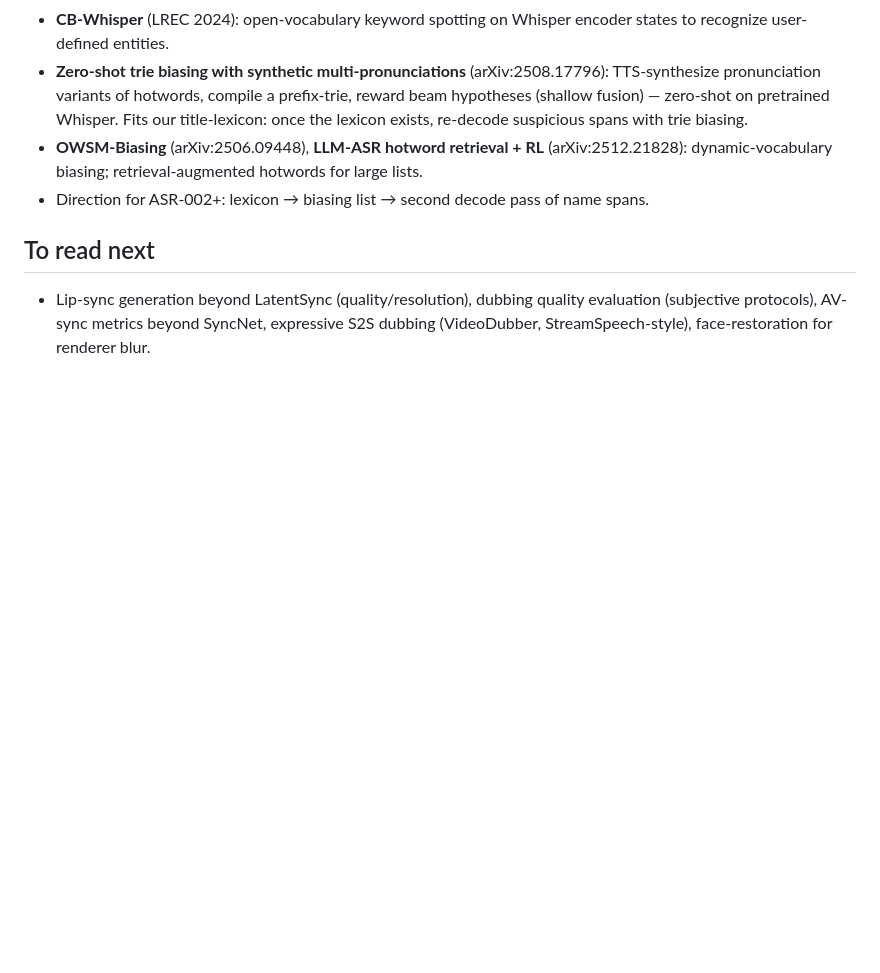
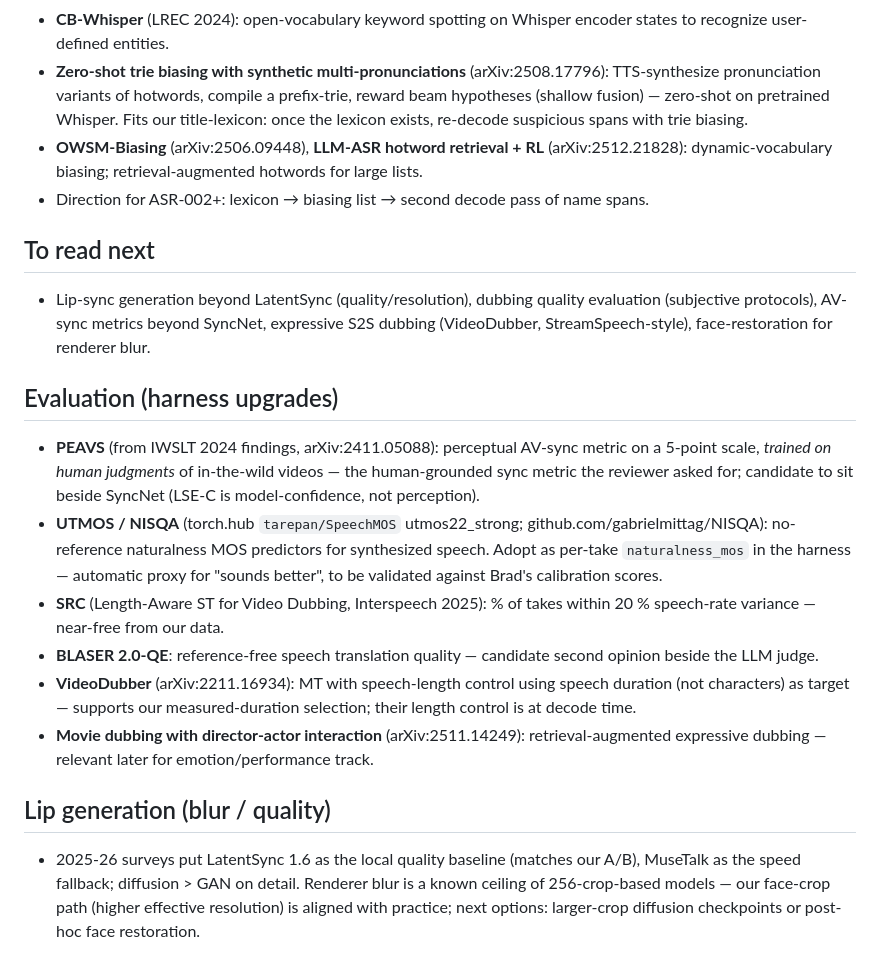
Before and after one commit to bsmith925/Dubline, a Markdown page: docs/research-notes.md, the part around the change. Drawn GitHub-style; blank space fills up the shorter version.

Commit message:
docs: research notes — evaluation metrics (PEAVS, UTMOS/NISQA, SRC, BLASER), lip-gen landscape
Co-Authored-By: Claude Fable 5 <noreply@anthropic.com>

```diff
--- a/docs/research-notes.md
+++ b/docs/research-notes.md
@@ -26,3 +26,14 @@
 
 ## To read next
 - Lip-sync generation beyond LatentSync (quality/resolution), dubbing quality evaluation (subjective protocols), AV-sync metrics beyond SyncNet, expressive S2S dubbing (VideoDubber, StreamSpeech-style), face-restoration for renderer blur.
+
+## Evaluation (harness upgrades)
+- **PEAVS** (from IWSLT 2024 findings, arXiv:2411.05088): perceptual AV-sync metric on a 5-point scale, *trained on human judgments* of in-the-wild videos — the human-grounded sync metric the reviewer asked for; candidate to sit beside SyncNet (LSE-C is model-confidence, not perception).
+- **UTMOS / NISQA** (torch.hub `tarepan/SpeechMOS` utmos22_strong; github.com/gabrielmittag/NISQA): no-reference naturalness MOS predictors for synthesized speech. Adopt as per-take `naturalness_mos` in the harness — automatic proxy for "sounds better", to be validated against Brad's calibration scores.
+- **SRC** (Length-Aware ST for Video Dubbing, Interspeech 2025): % of takes within 20 % speech-rate variance — near-free from our data.
+- **BLASER 2.0-QE**: reference-free speech translation quality — candidate second opinion beside the LLM judge.
+- **VideoDubber** (arXiv:2211.16934): MT with speech-length control using speech duration (not characters) as target — supports our measured-duration selection; their length control is at decode time.
+- **Movie dubbing with director-actor interaction** (arXiv:2511.14249): retrieval-augmented expressive dubbing — relevant later for emotion/performance track.
+
+## Lip generation (blur / quality)
+- 2025-26 surveys put LatentSync 1.6 as the local quality baseline (matches our A/B), MuseTalk as the speed fallback; diffusion > GAN on detail. Renderer blur is a known ceiling of 256-crop-based models — our face-crop path (higher effective resolution) is aligned with practice; next options: larger-crop diffusion checkpoints or post-hoc face restoration.
```
